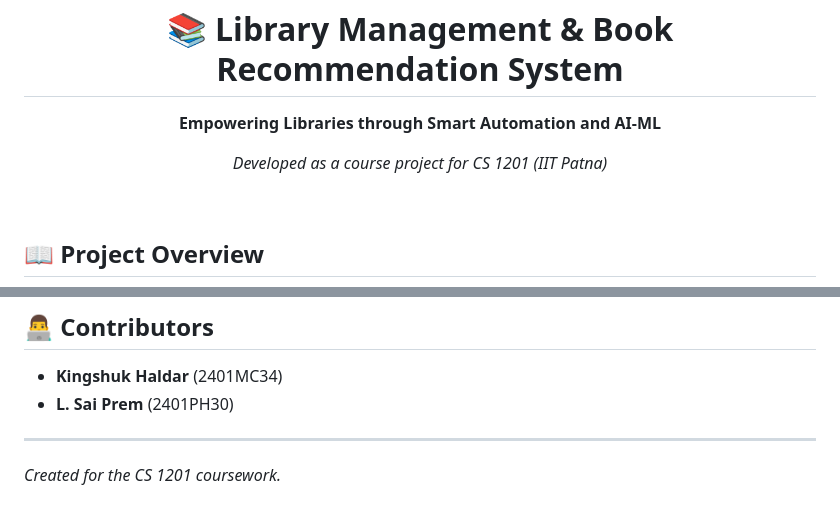
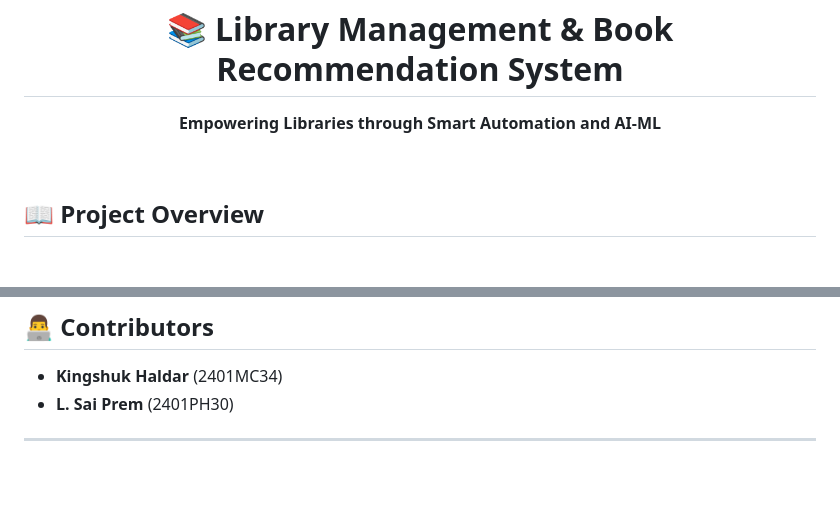
Before and after one commit to King-MCML06/Library-Management-System-and-Book-Recommendation-along-with-AI-ChatBot, a Markdown page: README.md, 2 parts joined by grey strips. Drawn GitHub-style; blank space fills up the shorter version.

```diff
--- a/README.md
+++ b/README.md
@@ -2,7 +2,6 @@
 <div align="center">
   <h1>📚 Library Management & Book Recommendation System</h1>
   <p><strong>Empowering Libraries through Smart Automation and AI-ML</strong></p>
-  <p><i>Developed as a course project for CS 1201 (IIT Patna)</i></p>
 </div>
 
 <br />
@@ -97,4 +96,3 @@ Our recommendation engine runs on a carefully designed pipeline:
 * **L. Sai Prem** (2401PH30)
 
 ---
-*Created for the CS 1201 coursework.*
```
